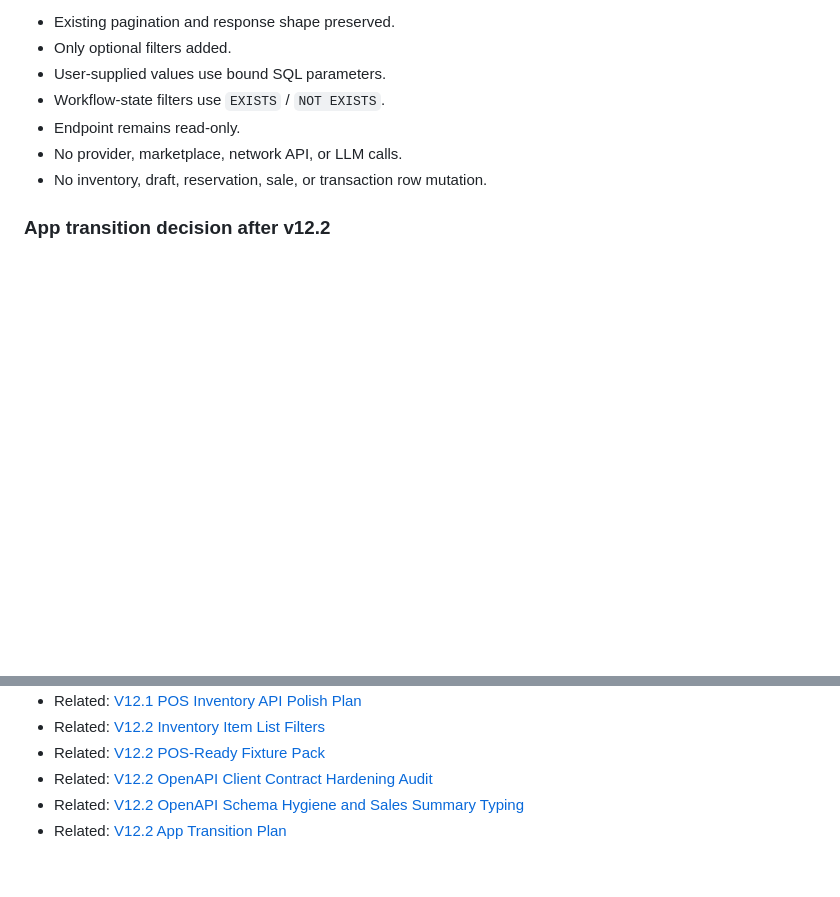
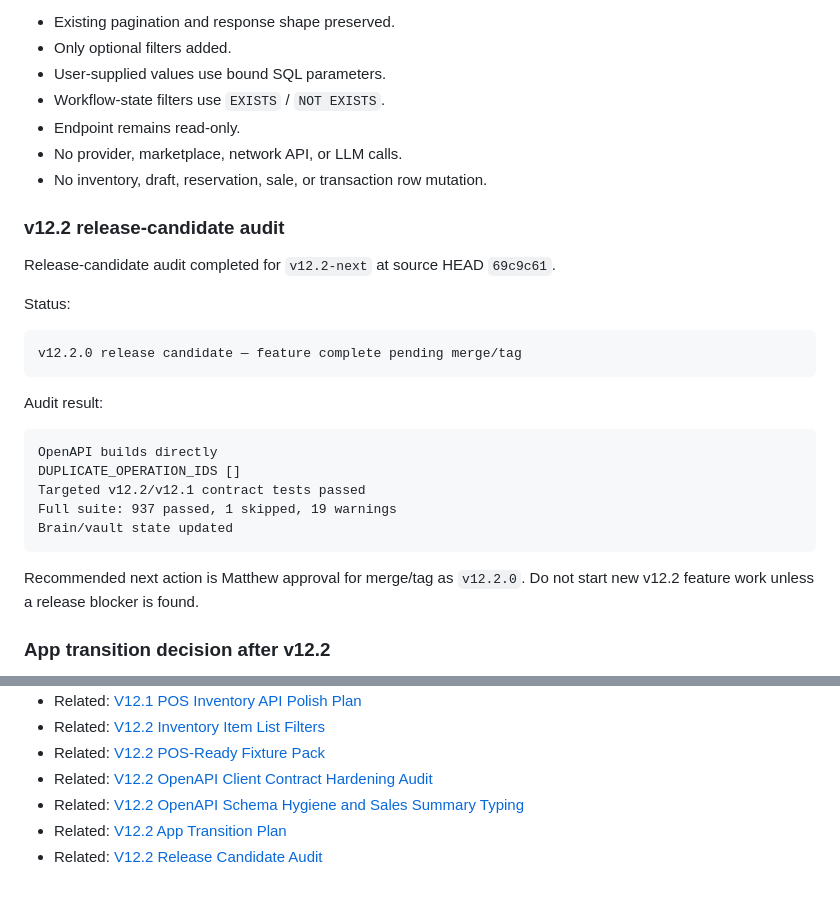
Before and after one commit to MatthewRobertLotts/SaveRoom-Pokemon-Database-API, a Markdown page: docs/V12_2_PLANNING.md, 2 parts joined by grey strips. Drawn GitHub-style; blank space fills up the shorter version.

Commit message:
docs: add v12.2 release candidate audit

````diff
--- a/docs/V12_2_PLANNING.md
+++ b/docs/V12_2_PLANNING.md
@@ -237,6 +237,28 @@ Recommended implementation constraints:
 - No provider, marketplace, network API, or LLM calls.
 - No inventory, draft, reservation, sale, or transaction row mutation.
 
+### v12.2 release-candidate audit
+
+Release-candidate audit completed for `v12.2-next` at source HEAD `69c9c61`.
+
+Status:
+
+```text
+v12.2.0 release candidate — feature complete pending merge/tag
+```
+
+Audit result:
+
+```text
+OpenAPI builds directly
+DUPLICATE_OPERATION_IDS []
+Targeted v12.2/v12.1 contract tests passed
+Full suite: 937 passed, 1 skipped, 19 warnings
+Brain/vault state updated
+```
+
+Recommended next action is Matthew approval for merge/tag as `v12.2.0`. Do not start new v12.2 feature work unless a release blocker is found.
+
 ### App transition decision after v12.2
 
 `v12.2.0` should now be treated as the API/client readiness release. After it is tagged, the next major work can move to a separate app repository rather than continuing to harden backend surfaces just because more hardening is possible.
@@ -299,3 +321,4 @@ v13 work
 - Related: [V12.2 OpenAPI Client Contract Hardening Audit](V12_2_OPENAPI_CLIENT_CONTRACT_HARDENING_AUDIT.md)
 - Related: [V12.2 OpenAPI Schema Hygiene and Sales Summary Typing](V12_2_OPENAPI_SCHEMA_HYGIENE_AND_SALES_SUMMARY_TYPING.md)
 - Related: [V12.2 App Transition Plan](V12_2_APP_TRANSITION_PLAN.md)
+- Related: [V12.2 Release Candidate Audit](V12_2_RELEASE_CANDIDATE_AUDIT.md)
````
Also changed, not shown: docs/V12_2_APP_TRANSITION_PLAN.md (+14 -0 lines), docs/V12_2_RELEASE_CANDIDATE_AUDIT.md (added, +356 -0 lines).
